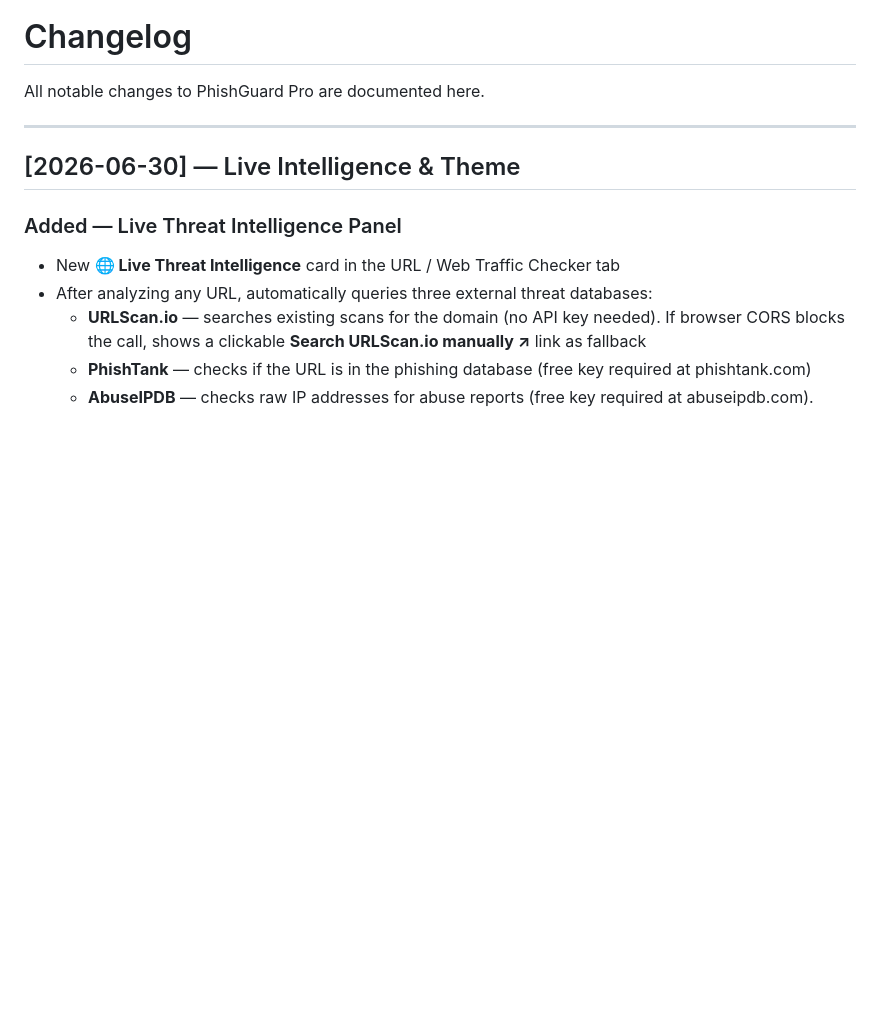
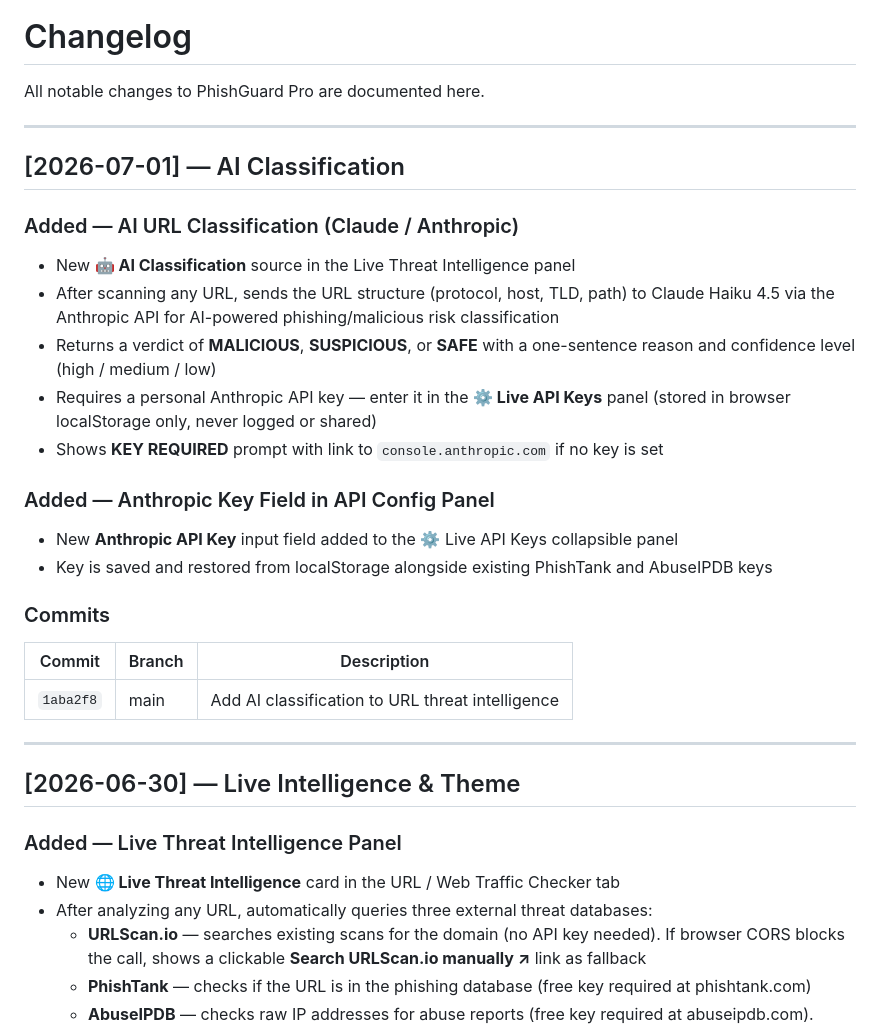
Before and after one commit to mtewari1981/phishguard-pro, a Markdown page: CHANGELOG.md, the part around the change. Rendered like a GitHub page; blank space fills up the shorter version.

Commit message:
Update CHANGELOG with 2026-07-01 AI classification entry
Co-Authored-By: Claude Sonnet 4.6 <noreply@anthropic.com>

```diff
--- a/CHANGELOG.md
+++ b/CHANGELOG.md
@@ -1,6 +1,26 @@
 # Changelog
 
 All notable changes to PhishGuard Pro are documented here.
+
+---
+
+## [2026-07-01] — AI Classification
+
+### Added — AI URL Classification (Claude / Anthropic)
+- New **🤖 AI Classification** source in the Live Threat Intelligence panel
+- After scanning any URL, sends the URL structure (protocol, host, TLD, path) to Claude Haiku 4.5 via the Anthropic API for AI-powered phishing/malicious risk classification
+- Returns a verdict of **MALICIOUS**, **SUSPICIOUS**, or **SAFE** with a one-sentence reason and confidence level (high / medium / low)
+- Requires a personal Anthropic API key — enter it in the **⚙️ Live API Keys** panel (stored in browser localStorage only, never logged or shared)
+- Shows **KEY REQUIRED** prompt with link to `console.anthropic.com` if no key is set
+
+### Added — Anthropic Key Field in API Config Panel
+- New **Anthropic API Key** input field added to the ⚙️ Live API Keys collapsible panel
+- Key is saved and restored from localStorage alongside existing PhishTank and AbuseIPDB keys
+
+### Commits
+| Commit | Branch | Description |
+|--------|--------|-------------|
+| `1aba2f8` | main | Add AI classification to URL threat intelligence |
 
 ---
 
```
